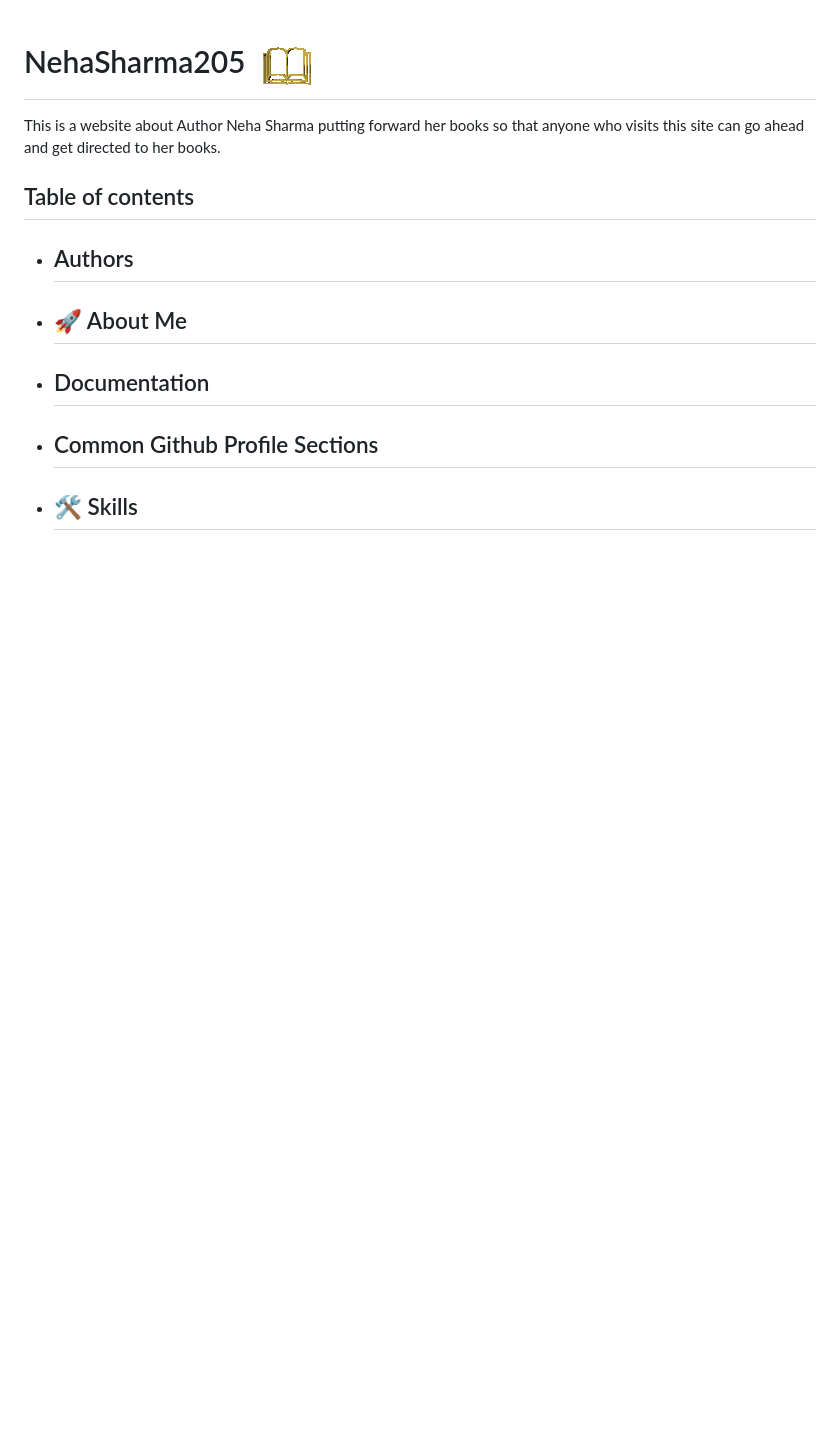
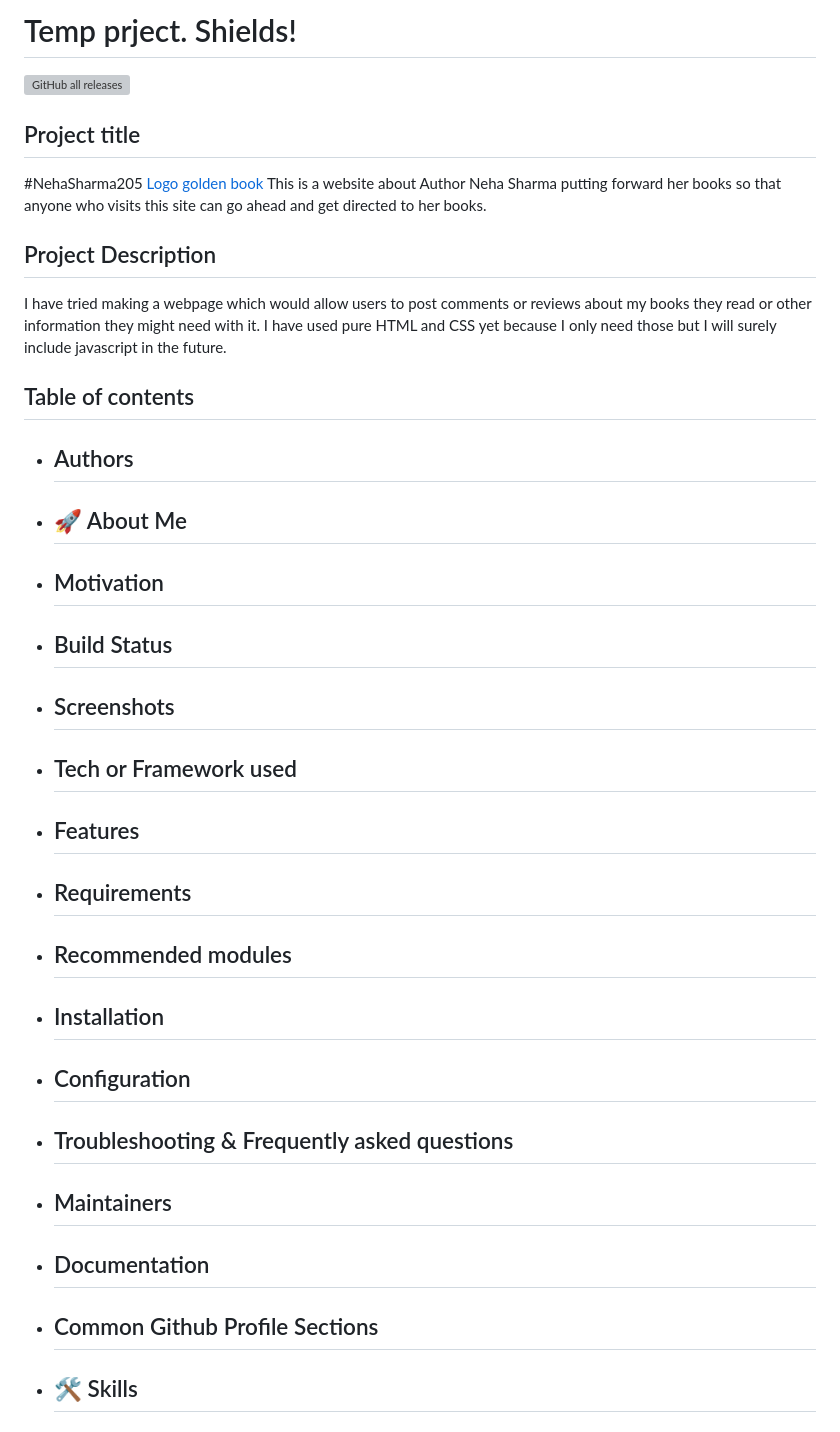
Before and after one commit to Terencelisa/Wattpad, a Markdown page: README.md, the part around one of its changes. Drawn GitHub-style; blank space fills up the shorter version; grey boxes are pictures that could not be loaded.

```diff
--- a/README.md
+++ b/README.md
@@ -1,10 +1,28 @@
+# Temp prject. Shields!
+![GitHub all releases](https://img.shields.io/github/downloads/Terencelisa/Wattpad/total?logo=github&style=flat-square)
 
-# NehaSharma205 ![Logo golden book](https://raw.githubusercontent.com/Terencelisa/Wattpad/11beca9d54e32d8c6d37d74aff6b941c552935dc/logo.png#center)
+## Project title
+#NehaSharma205
+[Logo golden book](https://raw.githubusercontent.com/Terencelisa/Wattpad/11beca9d54e32d8c6d37d74aff6b941c552935dc/logo.png#center)
 This is a website about Author Neha Sharma putting forward her books so that anyone who visits this site can go ahead and get directed to her books.
+
+## Project Description
+I have tried making a webpage which would allow users to post comments or reviews about my books they read or other information they might need with it. I have used pure HTML and CSS yet because I only need those but I will surely include javascript in the future.
 
 ## Table of contents
 - ## Authors
 - ## 🚀 About Me
+- ## Motivation
+- ## Build Status
+- ## Screenshots
+- ## Tech or Framework used
+- ## Features
+- ## Requirements
+- ## Recommended modules
+- ## Installation
+- ## Configuration
+- ## Troubleshooting & Frequently asked questions
+- ## Maintainers
 - ## Documentation
 - ## Common Github Profile Sections
 - ## 🛠 Skills
```
Also changed, not shown: other parts of README.md (+35 -10 lines).
